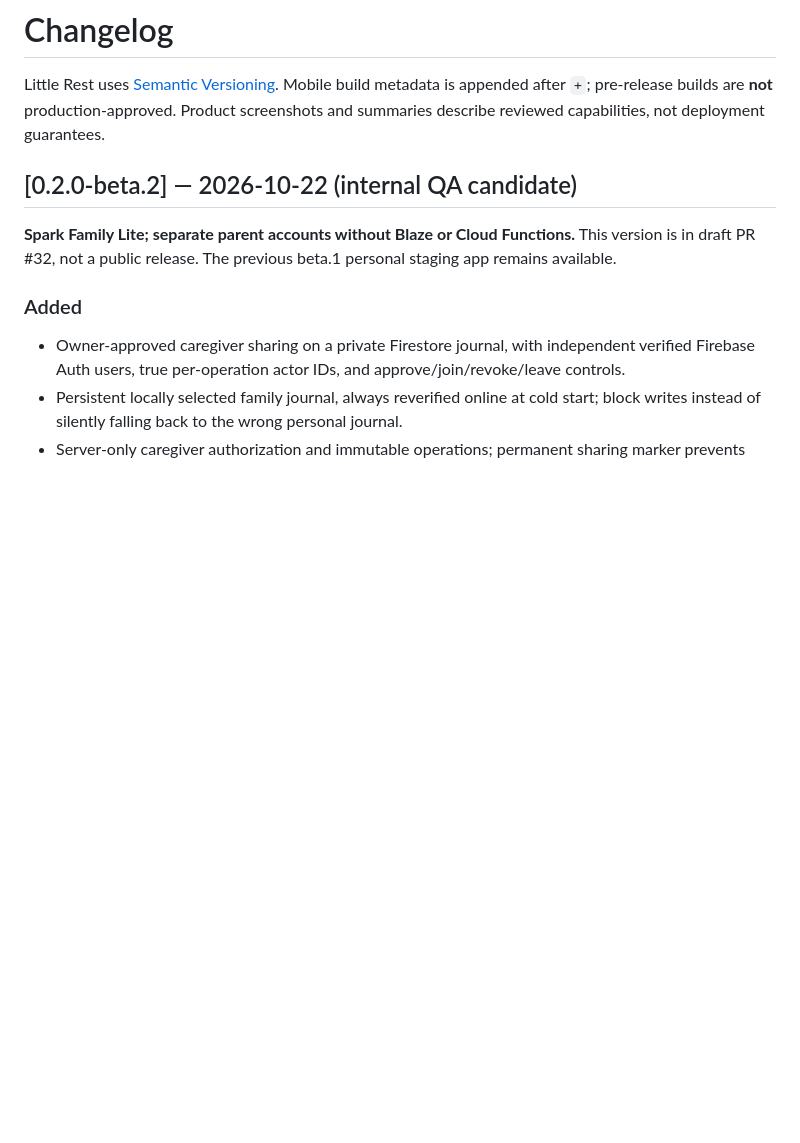
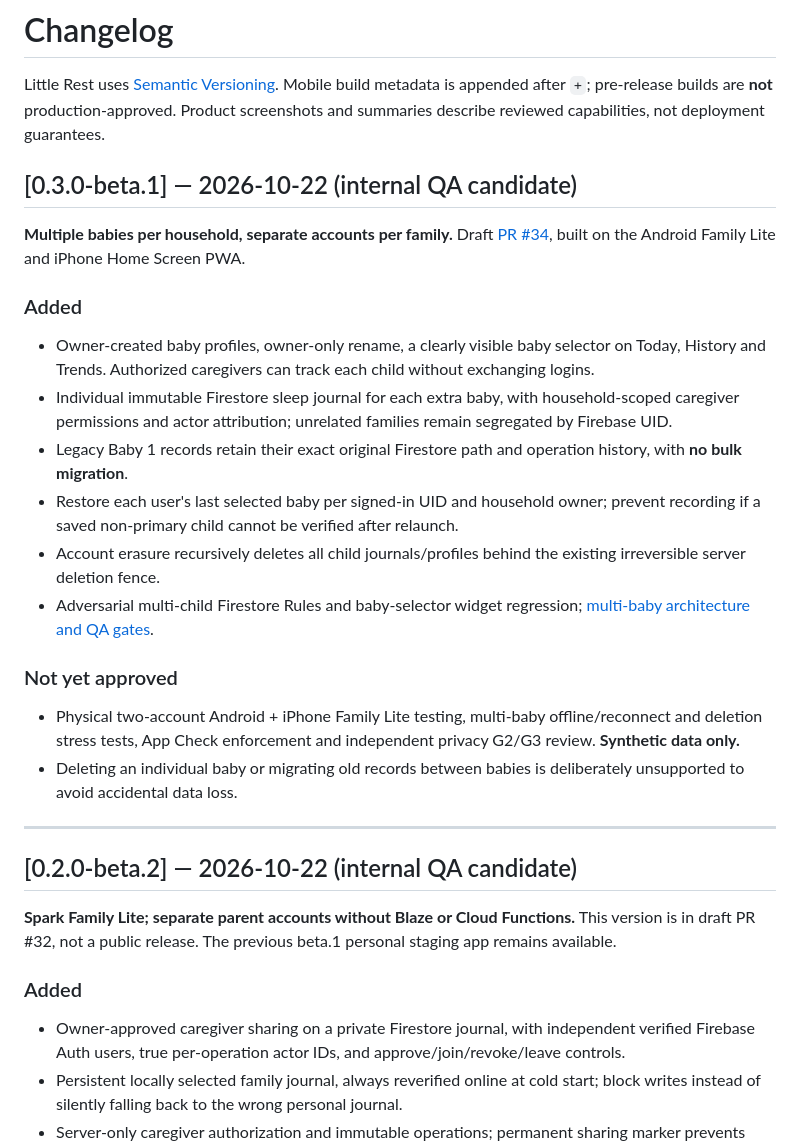
Before and after one commit to analienx/baby-sleep-tracker, a Markdown page: CHANGELOG.md, the part around the change. GitHub-like rendering; blank space fills up the shorter version.

Commit message:
docs(release): record multi-baby 0.3 beta capabilities and gates

```diff
--- a/CHANGELOG.md
+++ b/CHANGELOG.md
@@ -1,6 +1,24 @@
 # Changelog
 
 Little Rest uses [Semantic Versioning](https://semver.org/). Mobile build metadata is appended after `+`; pre-release builds are **not** production-approved. Product screenshots and summaries describe reviewed capabilities, not deployment guarantees.
+
+## [0.3.0-beta.1] — 2026-10-22 (internal QA candidate)
+
+**Multiple babies per household, separate accounts per family.** Draft [PR #34](https://github.com/analienx/baby-sleep-tracker/pull/34), built on the Android Family Lite and iPhone Home Screen PWA.
+
+### Added
+- Owner-created baby profiles, owner-only rename, a clearly visible baby selector on Today, History and Trends. Authorized caregivers can track each child without exchanging logins.
+- Individual immutable Firestore sleep journal for each extra baby, with household-scoped caregiver permissions and actor attribution; unrelated families remain segregated by Firebase UID.
+- Legacy Baby 1 records retain their exact original Firestore path and operation history, with **no bulk migration**.
+- Restore each user's last selected baby per signed-in UID and household owner; prevent recording if a saved non-primary child cannot be verified after relaunch.
+- Account erasure recursively deletes all child journals/profiles behind the existing irreversible server deletion fence.
+- Adversarial multi-child Firestore Rules and baby-selector widget regression; [multi-baby architecture and QA gates](docs/MULTI_BABY_SPARK.md).
+
+### Not yet approved
+- Physical two-account Android + iPhone Family Lite testing, multi-baby offline/reconnect and deletion stress tests, App Check enforcement and independent privacy G2/G3 review. **Synthetic data only.**
+- Deleting an individual baby or migrating old records between babies is deliberately unsupported to avoid accidental data loss.
+
+---
 
 ## [0.2.0-beta.2] — 2026-10-22 (internal QA candidate)
 
```
